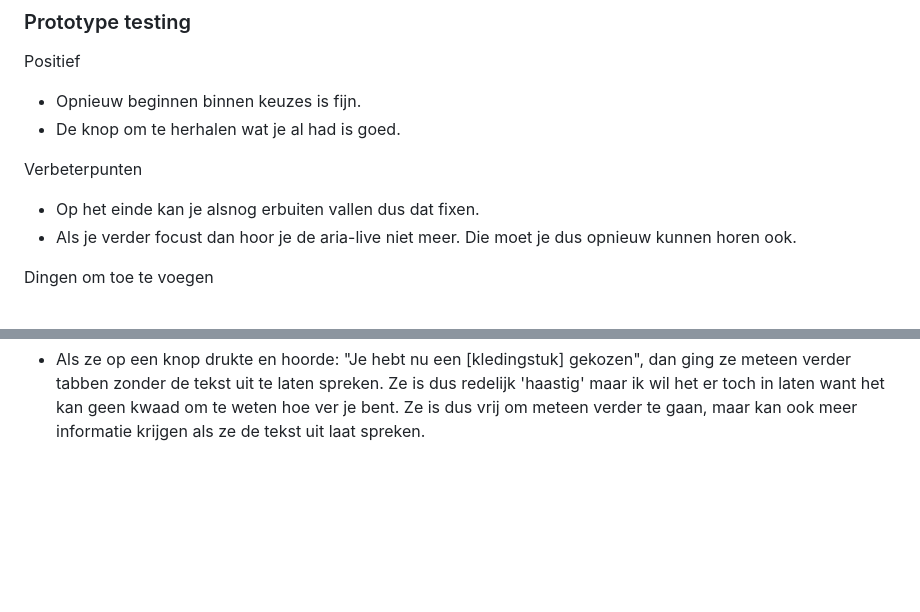
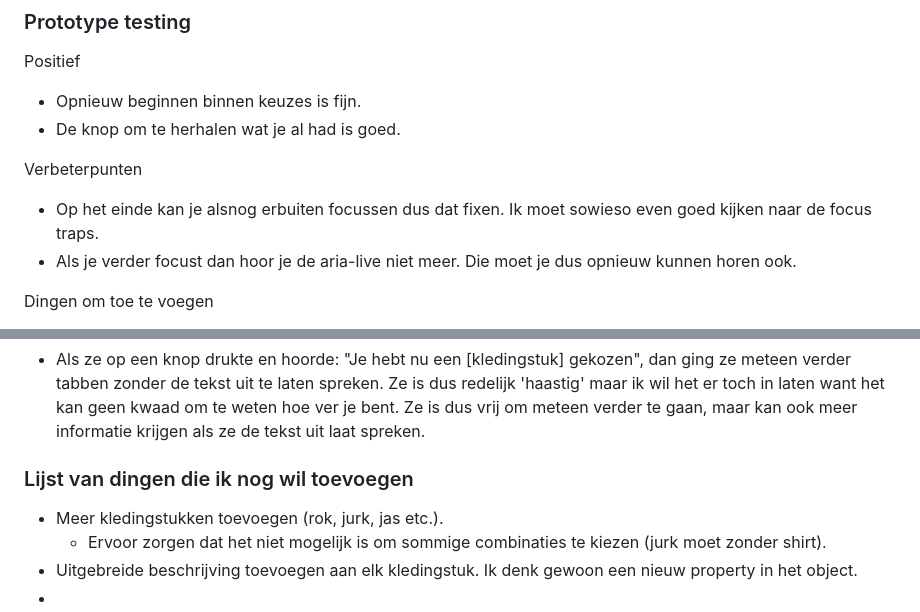
Before and after one commit to spacejump3/Human-Centered-Design, a Markdown page: README.md, 2 parts joined by grey strips. Rendered like a GitHub page; blank space fills up the shorter version.

```diff
--- a/README.md
+++ b/README.md
@@ -61,7 +61,7 @@ Positief
 - De knop om te herhalen wat je al had is goed.
 
 Verbeterpunten
-- Op het einde kan je alsnog erbuiten vallen dus dat fixen.
+- Op het einde kan je alsnog erbuiten focussen dus dat fixen. Ik moet sowieso even goed kijken naar de focus traps.
 - Als je verder focust dan hoor je de aria-live niet meer. Die moet je dus opnieuw kunnen horen ook.
 
 Dingen om toe te voegen
@@ -71,3 +71,9 @@ Dingen om toe te voegen
 
 Overige opmerkingen
 - Als ze op een knop drukte en hoorde: "Je hebt nu een [kledingstuk] gekozen", dan ging ze meteen verder tabben zonder de tekst uit te laten spreken. Ze is dus redelijk 'haastig' maar ik wil het er toch in laten want het kan geen kwaad om te weten hoe ver je bent. Ze is dus vrij om meteen verder te gaan, maar kan ook meer informatie krijgen als ze de tekst uit laat spreken.
+
+### Lijst van dingen die ik nog wil toevoegen
+- Meer kledingstukken toevoegen (rok, jurk, jas etc.).
+    - Ervoor zorgen dat het niet mogelijk is om sommige combinaties te kiezen (jurk moet zonder shirt).
+- Uitgebreide beschrijving toevoegen aan elk kledingstuk. Ik denk gewoon een nieuw property in het object.
+-
```
